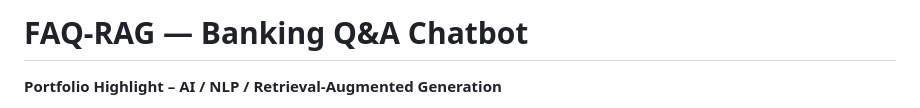
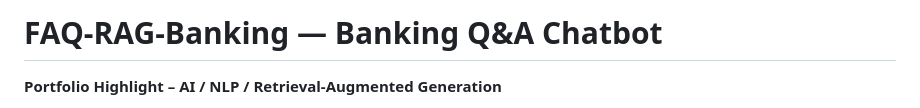
Before and after one commit to aminadav-ai/FAQ-RAG-Banking, a Markdown page: README.md, the part around the change. GitHub-like rendering.

```diff
--- a/README.md
+++ b/README.md
@@ -1,4 +1,4 @@
-# FAQ‑RAG ― Banking Q&A Chatbot
+# FAQ‑RAG-Banking ― Banking Q&A Chatbot
 
 **Portfolio Highlight – AI / NLP / Retrieval‑Augmented Generation**
 
```
